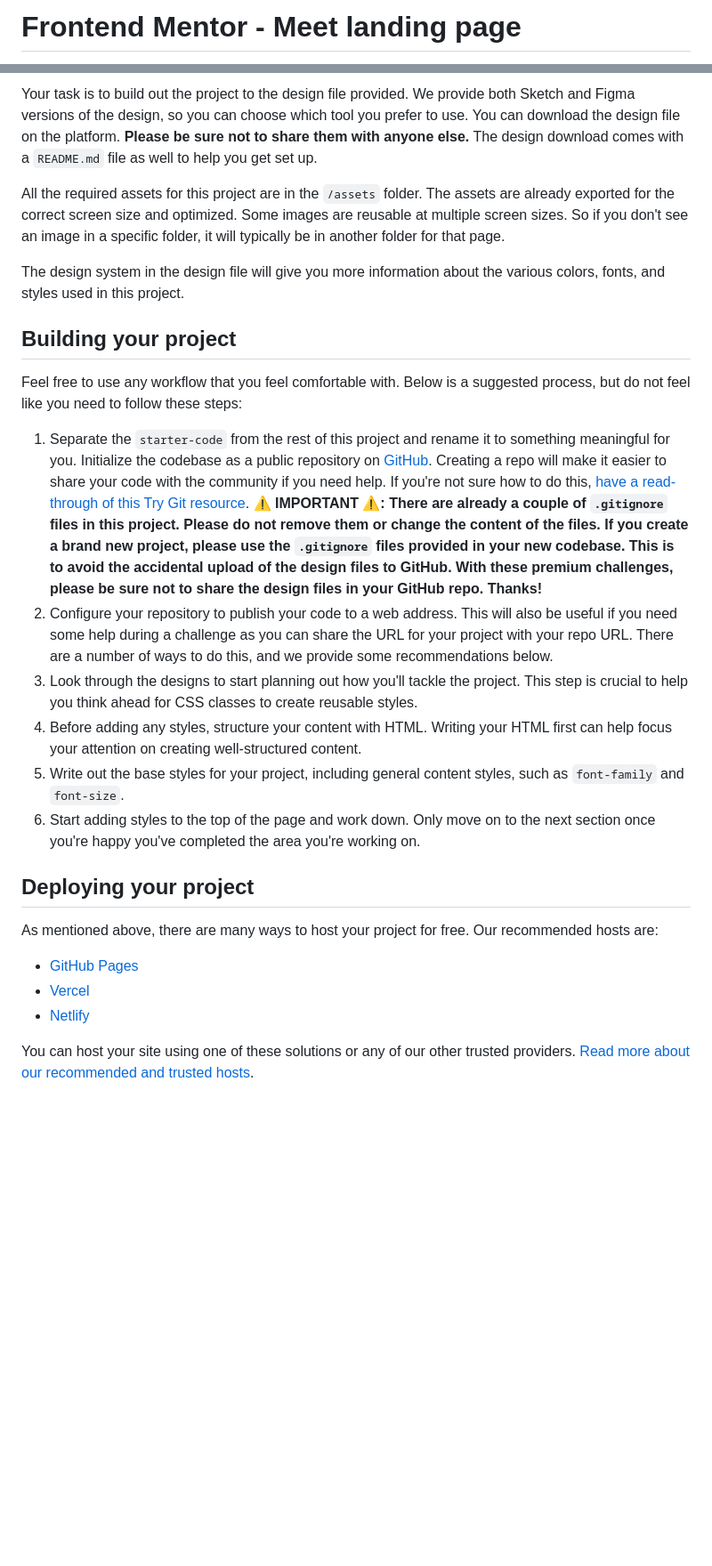
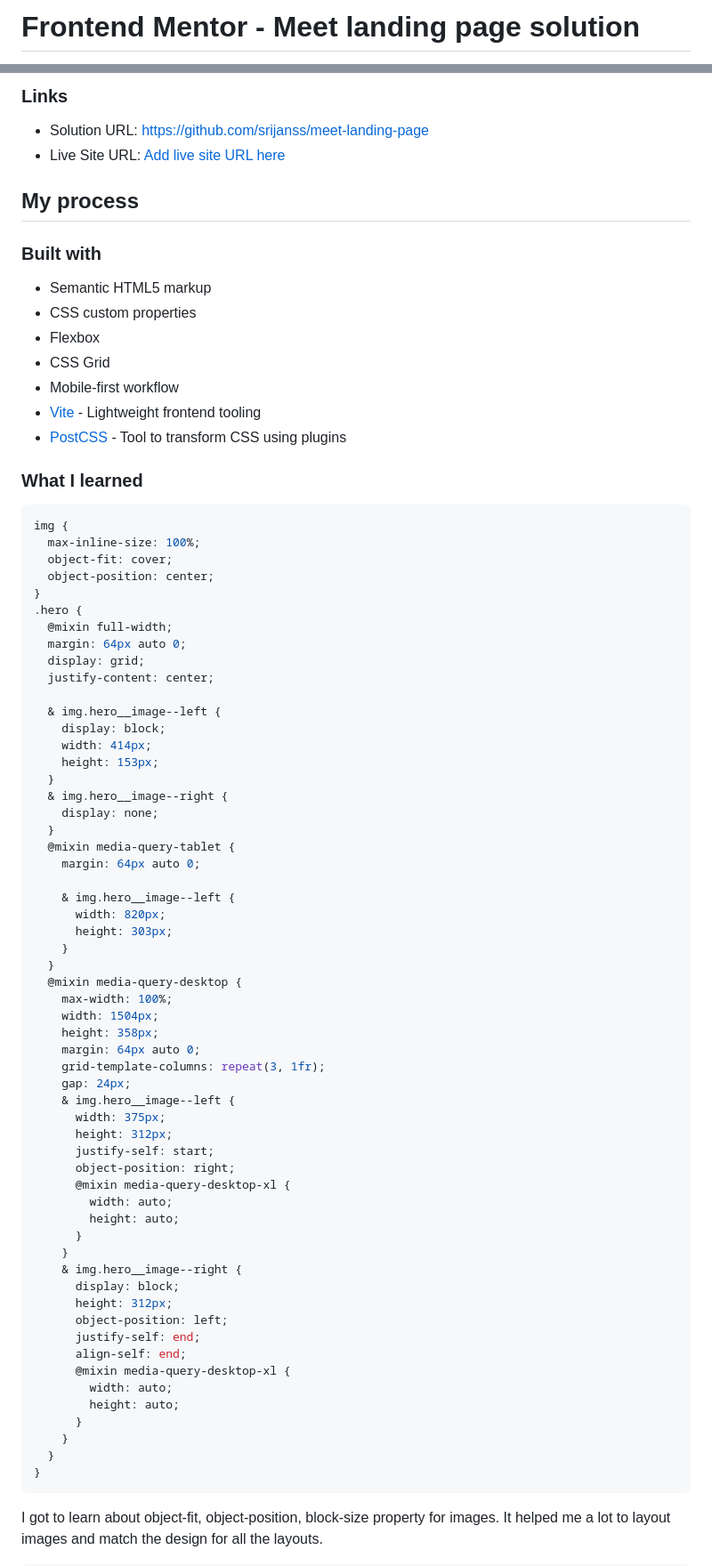
Before and after one commit to srijanss/meet-landing-page, a Markdown page: README.md, 2 parts joined by grey strips. Shown at 89% size. Drawn GitHub-style; blank space fills up the shorter version.

````diff
--- a/README.md
+++ b/README.md
@@ -1,2 +1,2 @@
-# Frontend Mentor - Meet landing page
+# Frontend Mentor - Meet landing page solution
 
@@ -27,28 +29,82 @@ Want some support on the challenge? [Join our community](https://www.frontendmen
 
-Your task is to build out the project to the design file provided. We provide both Sketch and Figma versions of the design, so you can choose which tool you prefer to use. You can download the design file on the platform. **Please be sure not to share them with anyone else.** The design download comes with a `README.md` file as well to help you get set up.
+### Links
 
-All the required assets for this project are in the `/assets` folder. The assets are already exported for the correct screen size and optimized. Some images are reusable at multiple screen sizes. So if you don't see an image in a specific folder, it will typically be in another folder for that page.
+- Solution URL: [https://github.com/srijanss/meet-landing-page](https://github.com/srijanss/meet-landing-page)
+- Live Site URL: [Add live site URL here](https://your-live-site-url.com)
 
-The design system in the design file will give you more information about the various colors, fonts, and styles used in this project.
+## My process
 
-## Building your project
+### Built with
 
-Feel free to use any workflow that you feel comfortable with. Below is a suggested process, but do not feel like you need to follow these steps:
+- Semantic HTML5 markup
+- CSS custom properties
+- Flexbox
+- CSS Grid
+- Mobile-first workflow
+- [Vite](https://vitejs.dev/) - Lightweight frontend tooling
+- [PostCSS](https://postcss.org/) - Tool to transform CSS using plugins
 
-1. Separate the `starter-code` from the rest of this project and rename it to something meaningful for you. Initialize the codebase as a public repository on [GitHub](https://github.com/). Creating a repo will make it easier to share your code with the community if you need help. If you're not sure how to do this, [have a read-through of this Try Git resource](https://try.github.io/). **⚠️ IMPORTANT ⚠️: There are already a couple of `.gitignore` files in this project. Please do not remove them or change the content of the files. If you create a brand new project, please use the `.gitignore` files provided in your new codebase. This is to avoid the accidental upload of the design files to GitHub. With these premium challenges, please be sure not to share the design files in your GitHub repo. Thanks!**
-2. Configure your repository to publish your code to a web address. This will also be useful if you need some help during a challenge as you can share the URL for your project with your repo URL. There are a number of ways to do this, and we provide some recommendations below.
-3. Look through the designs to start planning out how you'll tackle the project. This step is crucial to help you think ahead for CSS classes to create reusable styles.
-4. Before adding any styles, structure your content with HTML. Writing your HTML first can help focus your attention on creating well-structured content.
-5. Write out the base styles for your project, including general content styles, such as `font-family` and `font-size`.
-6. Start adding styles to the top of the page and work down. Only move on to the next section once you're happy you've completed the area you're working on.
+### What I learned
 
-## Deploying your project
+```css
+img {
+  max-inline-size: 100%;
+  object-fit: cover;
+  object-position: center;
+}
+.hero {
+  @mixin full-width;
+  margin: 64px auto 0;
+  display: grid;
+  justify-content: center;
 
-As mentioned above, there are many ways to host your project for free. Our recommended hosts are:
+  & img.hero__image--left {
+    display: block;
+    width: 414px;
+    height: 153px;
+  }
+  & img.hero__image--right {
+    display: none;
+  }
+  @mixin media-query-tablet {
+    margin: 64px auto 0;
 
-- [GitHub Pages](https://pages.github.com/)
-- [Vercel](https://vercel.com/)
-- [Netlify](https://www.netlify.com/)
+    & img.hero__image--left {
+      width: 820px;
+      height: 303px;
+    }
+  }
+  @mixin media-query-desktop {
+    max-width: 100%;
+    width: 1504px;
+    height: 358px;
+    margin: 64px auto 0;
+    grid-template-columns: repeat(3, 1fr);
+    gap: 24px;
+    & img.hero__image--left {
+      width: 375px;
+      height: 312px;
+      justify-self: start;
+      object-position: right;
+      @mixin media-query-desktop-xl {
+        width: auto;
+        height: auto;
+      }
+    }
+    & img.hero__image--right {
+      display: block;
+      height: 312px;
+      object-position: left;
+      justify-self: end;
+      align-self: end;
+      @mixin media-query-desktop-xl {
+        width: auto;
+        height: auto;
+      }
+    }
+  }
+}
+```
 
-You can host your site using one of these solutions or any of our other trusted providers. [Read more about our recommended and trusted hosts](https://medium.com/frontend-mentor/frontend-mentor-trusted-hosting-providers-bf000dfebe).
+I got to learn about object-fit, object-position, block-size property for images. It helped me a lot to layout images and match the design for all the layouts.
 
````
Also changed, not shown: other parts of README.md (+66 -41 lines).
